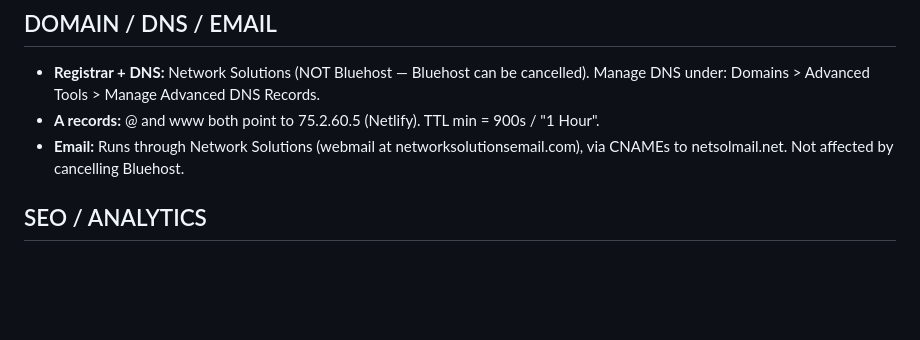
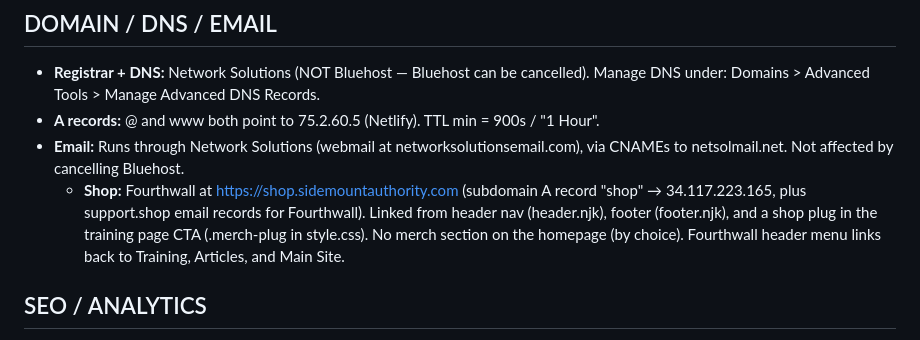
Before and after one commit to turkdives-SA/sidemount-authority, a Markdown page: PROJECT-NOTES.md, the part around the change. Drawn GitHub-style; blank space fills up the shorter version.

Commit message:
Document Fourthwall shop setup and links
Added details about the Fourthwall shop and its integration.

```diff
--- a/PROJECT-NOTES.md
+++ b/PROJECT-NOTES.md
@@ -33,6 +33,11 @@ not remember previous chats — this file is the memory.
 - **A records:** @ and www both point to 75.2.60.5 (Netlify). TTL min = 900s / "1 Hour".
 - **Email:** Runs through Network Solutions (webmail at networksolutionsemail.com),
   via CNAMEs to netsolmail.net. Not affected by cancelling Bluehost.
+     - **Shop:** Fourthwall at https://shop.sidemountauthority.com (subdomain A record
+     "shop" → 34.117.223.165, plus support.shop email records for Fourthwall).
+     Linked from header nav (header.njk), footer (footer.njk), and a shop plug in the
+     training page CTA (.merch-plug in style.css). No merch section on the homepage (by choice).
+     Fourthwall header menu links back to Training, Articles, and Main Site.
 
 ## SEO / ANALYTICS
 
```
